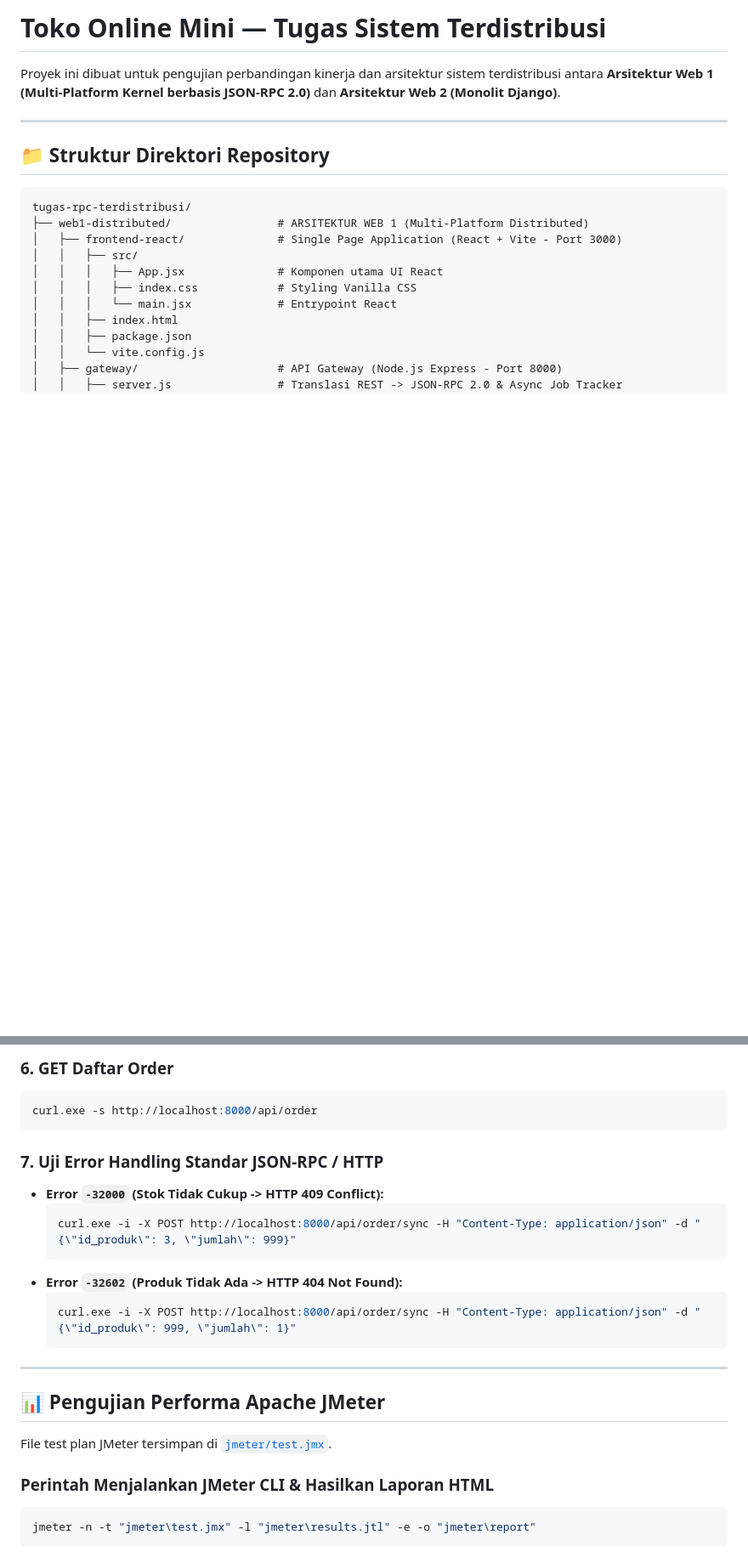
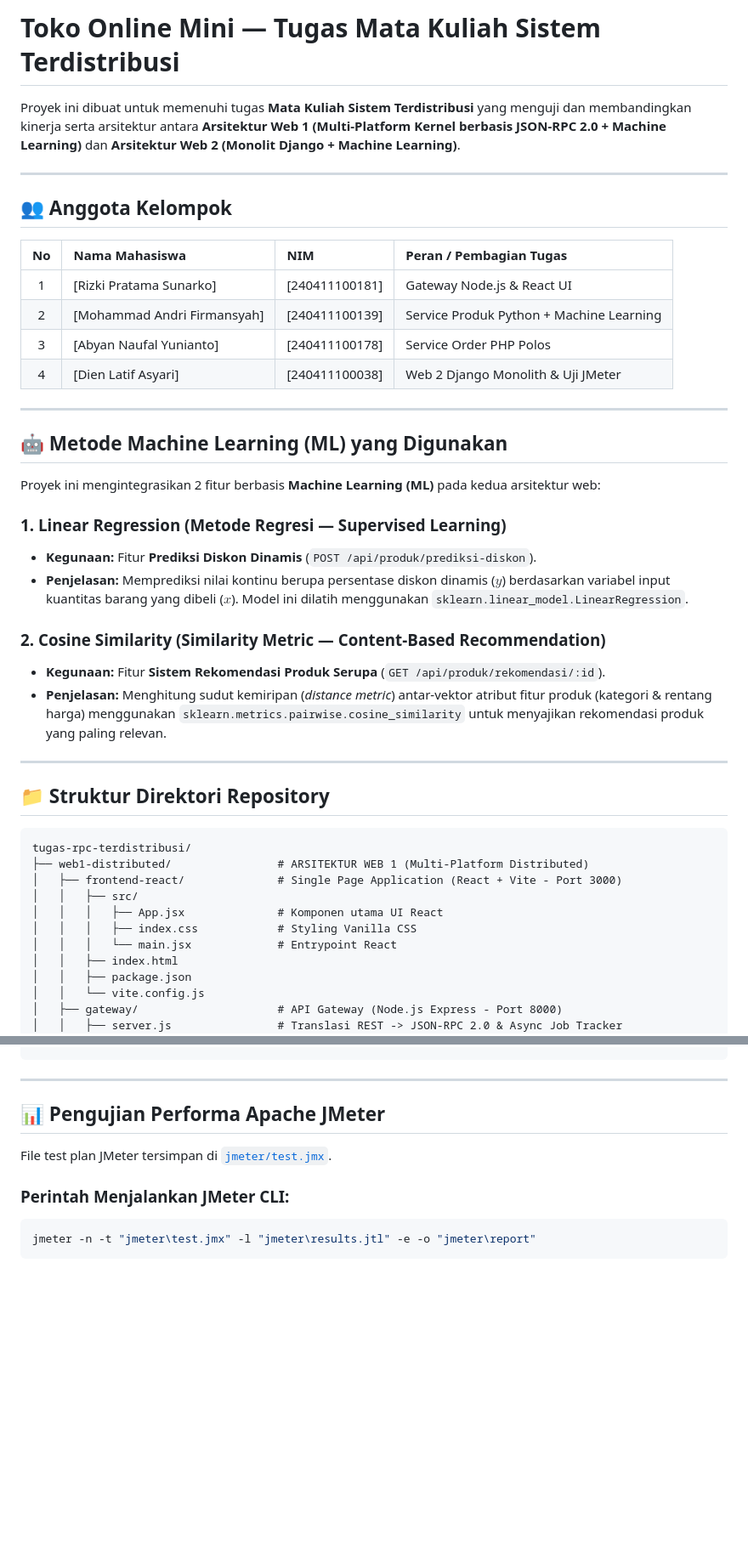
Before and after one commit to rizkisunarko/tugas-rpc-terdistribusi, a Markdown page: README.md, 2 parts joined by grey strips. Shown at 85% size. Rendered like a GitHub page; blank space fills up the shorter version.

````diff
--- a/README.md
+++ b/README.md
@@ -1,6 +1,31 @@
-# Toko Online Mini — Tugas Sistem Terdistribusi
+# Toko Online Mini — Tugas Mata Kuliah Sistem Terdistribusi
 
-Proyek ini dibuat untuk pengujian perbandingan kinerja dan arsitektur sistem terdistribusi antara **Arsitektur Web 1 (Multi-Platform Kernel berbasis JSON-RPC 2.0)** dan **Arsitektur Web 2 (Monolit Django)**.
+Proyek ini dibuat untuk memenuhi tugas **Mata Kuliah Sistem Terdistribusi** yang menguji dan membandingkan kinerja serta arsitektur antara **Arsitektur Web 1 (Multi-Platform Kernel berbasis JSON-RPC 2.0 + Machine Learning)** dan **Arsitektur Web 2 (Monolit Django + Machine Learning)**.
+
+---
+
+## 👥 Anggota Kelompok
+
+| No | Nama Mahasiswa | NIM | Peran / Pembagian Tugas |
+| :-: | :--- | :--- | :--- |
+| 1 | [Rizki Pratama Sunarko] | [240411100181] | Gateway Node.js & React UI |
+| 2 | [Mohammad Andri Firmansyah] | [240411100139] | Service Produk Python + Machine Learning |
+| 3 | [Abyan Naufal Yunianto] | [240411100178] | Service Order PHP Polos |
+| 4 | [Dien Latif Asyari] | [240411100038] | Web 2 Django Monolith & Uji JMeter |
+
+---
+
+## 🤖 Metode Machine Learning (ML) yang Digunakan
+
+Proyek ini mengintegrasikan 2 fitur berbasis **Machine Learning (ML)** pada kedua arsitektur web:
+
+### 1. **Linear Regression (Metode Regresi — Supervised Learning)**
+- **Kegunaan:** Fitur **Prediksi Diskon Dinamis** (`POST /api/produk/prediksi-diskon`).
+- **Penjelasan:** Memprediksi nilai kontinu berupa persentase diskon dinamis ($y$) berdasarkan variabel input kuantitas barang yang dibeli ($x$). Model ini dilatih menggunakan `sklearn.linear_model.LinearRegression`.
+
+### 2. **Cosine Similarity (Similarity Metric — Content-Based Recommendation)**
+- **Kegunaan:** Fitur **Sistem Rekomendasi Produk Serupa** (`GET /api/produk/rekomendasi/:id`).
+- **Penjelasan:** Menghitung sudut kemiripan (*distance metric*) antar-vektor atribut fitur produk (kategori & rentang harga) menggunakan `sklearn.metrics.pairwise.cosine_similarity` untuk menyajikan rekomendasi produk yang paling relevan.
 
 ---
 
@@ -168,17 +179,3 @@ curl.exe -s http://localhost:8000/api/order/status/job_1790602767645_72
-### 6. GET Daftar Order
-```powershell
-curl.exe -s http://localhost:8000/api/order
-```
-
-### 7. Uji Error Handling Standar JSON-RPC / HTTP
-- **Error `-32000` (Stok Tidak Cukup -> HTTP 409 Conflict):**
-  ```powershell
-  curl.exe -i -X POST http://localhost:8000/api/order/sync -H "Content-Type: application/json" -d "{\"id_produk\": 3, \"jumlah\": 999}"
-  ```
-- **Error `-32602` (Produk Tidak Ada -> HTTP 404 Not Found):**
-  ```powershell
-  curl.exe -i -X POST http://localhost:8000/api/order/sync -H "Content-Type: application/json" -d "{\"id_produk\": 999, \"jumlah\": 1}"
-  ```
 
 ---
 
@@ -186,7 +183,7 @@ curl.exe -s http://localhost:8000/api/order
 
 File test plan JMeter tersimpan di [`jmeter/test.jmx`](file:///d:/Backup%20Data%20C/Downloads/Documents/Semester%205/Sistem%20Terdistribusi/tugas-rpc-terdistribusi/jmeter/test.jmx).
 
-### Perintah Menjalankan JMeter CLI & Hasilkan Laporan HTML
+### Perintah Menjalankan JMeter CLI:
 ```powershell
 jmeter -n -t "jmeter\test.jmx" -l "jmeter\results.jtl" -e -o "jmeter\report"
 ```
````
Also changed, not shown: other parts of README.md (+39 -62 lines).
